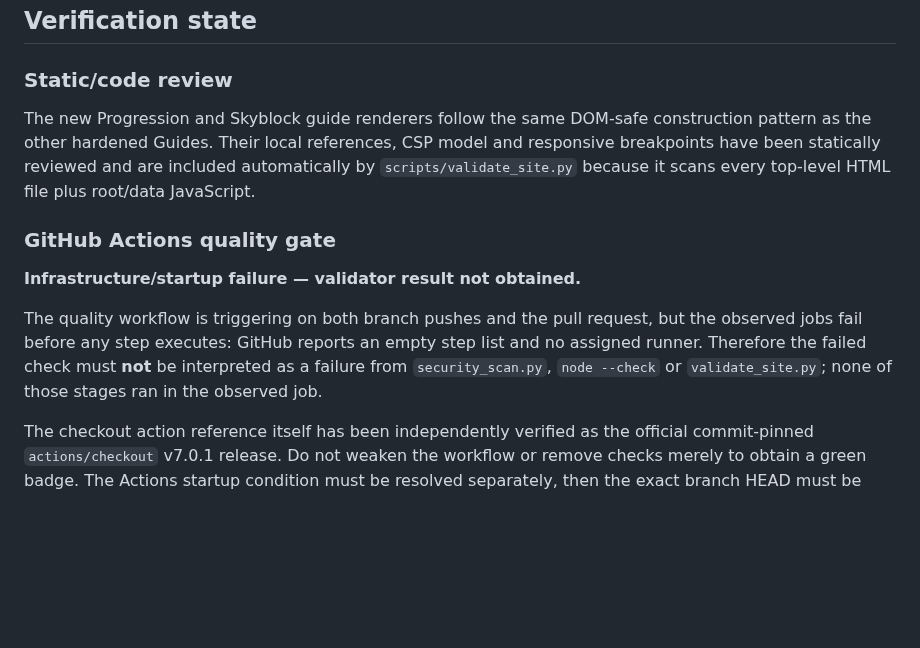
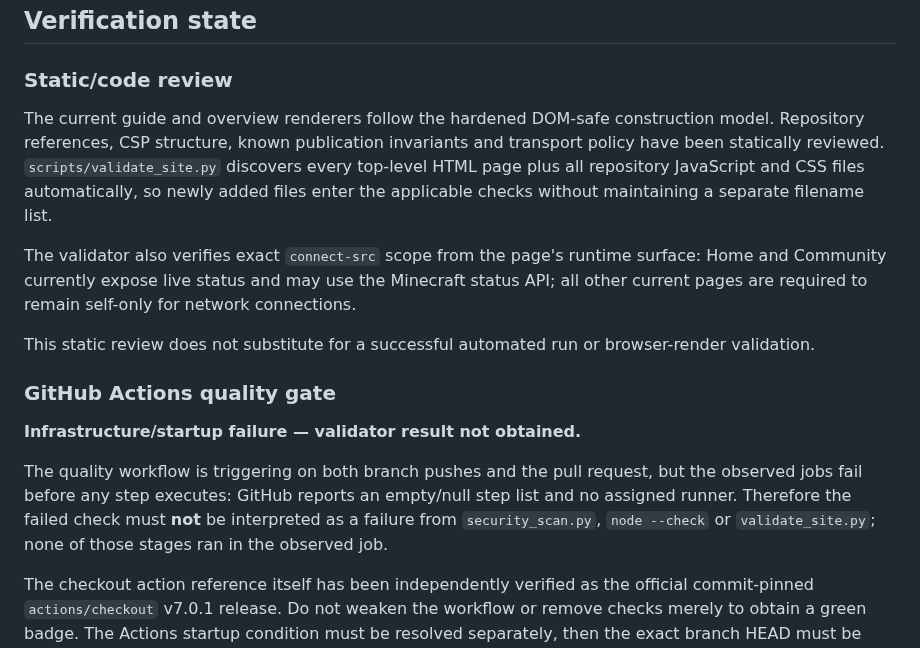
Before and after one commit to xKlezee/PixelWeb, a Markdown page: docs/IMPLEMENTATION-STATUS.md, the part around one of its changes. GitHub-like rendering; blank space fills up the shorter version.

```diff
--- a/docs/IMPLEMENTATION-STATUS.md
+++ b/docs/IMPLEMENTATION-STATUS.md
@@ -52,13 +58,17 @@ The approved Nexus boss PNGs are preserved as their original repository blobs. T
 
 ### Static/code review
 
-The new Progression and Skyblock guide renderers follow the same DOM-safe construction pattern as the other hardened Guides. Their local references, CSP model and responsive breakpoints have been statically reviewed and are included automatically by `scripts/validate_site.py` because it scans every top-level HTML file plus root/data JavaScript.
+The current guide and overview renderers follow the hardened DOM-safe construction model. Repository references, CSP structure, known publication invariants and transport policy have been statically reviewed. `scripts/validate_site.py` discovers every top-level HTML page plus all repository JavaScript and CSS files automatically, so newly added files enter the applicable checks without maintaining a separate filename list.
+
+The validator also verifies exact `connect-src` scope from the page's runtime surface: Home and Community currently expose live status and may use the Minecraft status API; all other current pages are required to remain self-only for network connections.
+
+This static review does not substitute for a successful automated run or browser-render validation.
 
 ### GitHub Actions quality gate
 
 **Infrastructure/startup failure — validator result not obtained.**
 
-The quality workflow is triggering on both branch pushes and the pull request, but the observed jobs fail before any step executes: GitHub reports an empty step list and no assigned runner. Therefore the failed check must **not** be interpreted as a failure from `security_scan.py`, `node --check` or `validate_site.py`; none of those stages ran in the observed job.
+The quality workflow is triggering on both branch pushes and the pull request, but the observed jobs fail before any step executes: GitHub reports an empty/null step list and no assigned runner. Therefore the failed check must **not** be interpreted as a failure from `security_scan.py`, `node --check` or `validate_site.py`; none of those stages ran in the observed job.
 
 The checkout action reference itself has been independently verified as the official commit-pinned `actions/checkout` v7.0.1 release. Do not weaken the workflow or remove checks merely to obtain a green badge. The Actions startup condition must be resolved separately, then the exact branch HEAD must be rerun.
 
```
Also changed, not shown: other parts of docs/IMPLEMENTATION-STATUS.md (+10 -4 lines).
